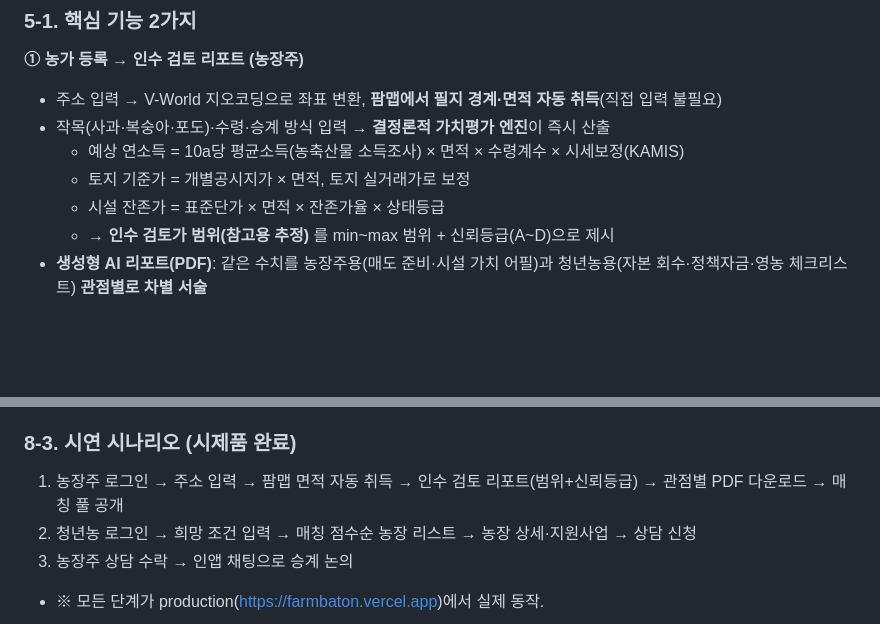
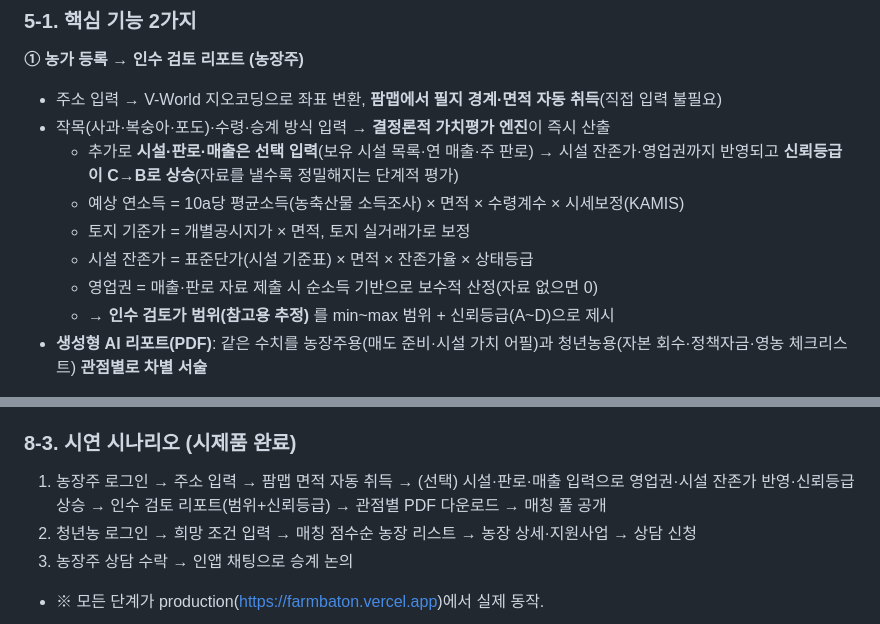
Before and after one commit to wjdgnsdl213/FarmBaton, a Markdown page: docs/제출_기획서_초안.md, 2 parts joined by grey strips. Rendered like a GitHub page; blank space fills up the shorter version.

Commit message:
[P4] 기획서 5-1·8-3 보강 — 시설·판로·매출 선택 입력(영업권·신뢰등급) 반영
Co-Authored-By: Claude Opus 4.8 <noreply@anthropic.com>

```diff
--- a/docs/제출_기획서_초안.md
+++ b/docs/제출_기획서_초안.md
@@ -36,9 +36,11 @@
 **① 농가 등록 → 인수 검토 리포트 (농장주)**
 - 주소 입력 → V-World 지오코딩으로 좌표 변환, **팜맵에서 필지 경계·면적 자동 취득**(직접 입력 불필요)
 - 작목(사과·복숭아·포도)·수령·승계 방식 입력 → **결정론적 가치평가 엔진**이 즉시 산출
+  - 추가로 **시설·판로·매출은 선택 입력**(보유 시설 목록·연 매출·주 판로) → 시설 잔존가·영업권까지 반영되고 **신뢰등급이 C→B로 상승**(자료를 낼수록 정밀해지는 단계적 평가)
   - 예상 연소득 = 10a당 평균소득(농축산물 소득조사) × 면적 × 수령계수 × 시세보정(KAMIS)
   - 토지 기준가 = 개별공시지가 × 면적, 토지 실거래가로 보정
-  - 시설 잔존가 = 표준단가 × 면적 × 잔존가율 × 상태등급
+  - 시설 잔존가 = 표준단가(시설 기준표) × 면적 × 잔존가율 × 상태등급
+  - 영업권 = 매출·판로 자료 제출 시 순소득 기반으로 보수적 산정(자료 없으면 0)
   - → **인수 검토가 범위(참고용 추정)** 를 min~max 범위 + 신뢰등급(A~D)으로 제시
 - **생성형 AI 리포트(PDF)**: 같은 수치를 농장주용(매도 준비·시설 가치 어필)과 청년농용(자본 회수·정책자금·영농 체크리스트) **관점별로 차별 서술**
 
@@ -112,7 +114,7 @@
 4. **정책자금·보험·영농 자재 제휴**
 
 ### 8-3. 시연 시나리오 (시제품 완료)
-1. 농장주 로그인 → 주소 입력 → 팜맵 면적 자동 취득 → 인수 검토 리포트(범위+신뢰등급) → 관점별 PDF 다운로드 → 매칭 풀 공개
+1. 농장주 로그인 → 주소 입력 → 팜맵 면적 자동 취득 → (선택) 시설·판로·매출 입력으로 영업권·시설 잔존가 반영·신뢰등급 상승 → 인수 검토 리포트(범위+신뢰등급) → 관점별 PDF 다운로드 → 매칭 풀 공개
 2. 청년농 로그인 → 희망 조건 입력 → 매칭 점수순 농장 리스트 → 농장 상세·지원사업 → 상담 신청
 3. 농장주 상담 수락 → 인앱 채팅으로 승계 논의
 - ※ 모든 단계가 production(https://farmbaton.vercel.app)에서 실제 동작.
```
